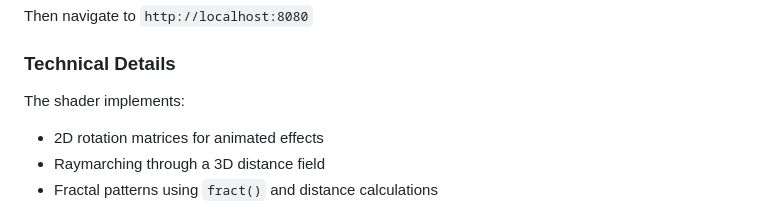
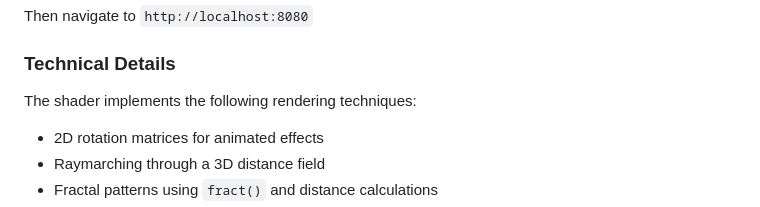
Before and after one commit to factory-davidgu/test-repo, a Markdown page: README.md, the part around the change. Drawn GitHub-style.

Commit message:
Clarify shader rendering techniques in README
Co-authored-by: factory-droid[bot] <138933559+factory-droid[bot]@users.noreply.github.com>
Co-authored-by: factory-ashank-shah <ashank.shah@factory.ai>

```diff
--- a/README.md
+++ b/README.md
@@ -104,7 +104,7 @@ Then navigate to `http://localhost:8080`
 
 ### Technical Details
 
-The shader implements:
+The shader implements the following rendering techniques:
 - 2D rotation matrices for animated effects
 - Raymarching through a 3D distance field
 - Fractal patterns using `fract()` and distance calculations
```
